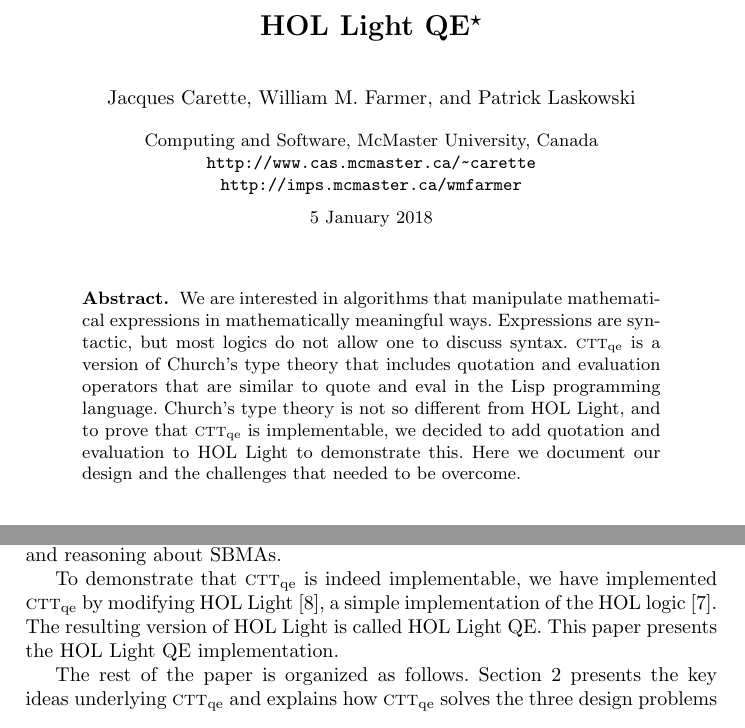
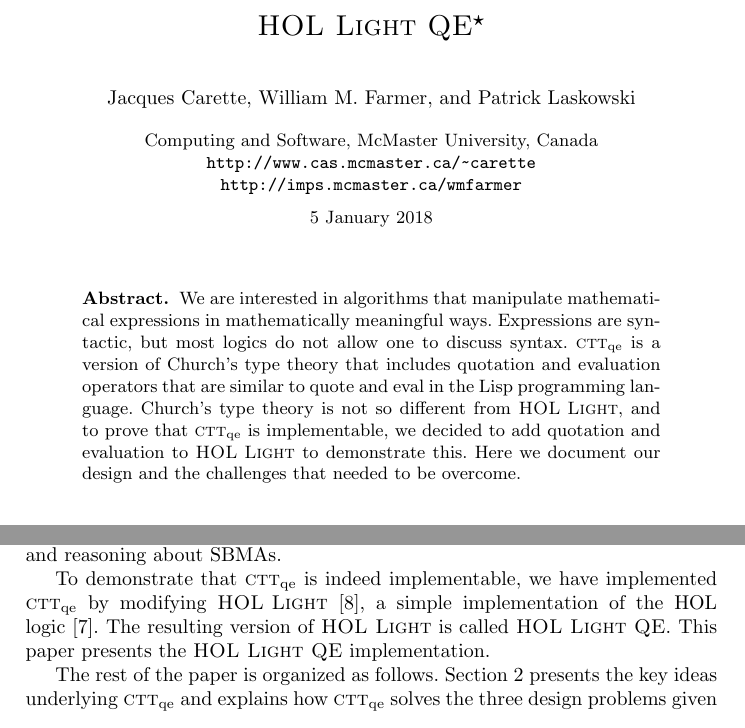
Before and after one commit to JacquesCarette/MathScheme, a LaTeX paper (papers/hol-light-qe/hol-light-qe.tex, which reads papers/hol-light-qe/hol-light-qe-def.tex): two parts of pages 1 and 2 of 6, joined at a grey line, cut so that both start at the same text. Compiled offline with pdfLaTeX.

Commit message:
use macro. Fix typo.

```diff
--- a/papers/hol-light-qe/hol-light-qe-def.tex
+++ b/papers/hol-light-qe/hol-light-qe-def.tex
@@ -77,7 +77,7 @@
 \newcommand{\pfsysuqeplus}{$\overline{{\cal P}^{\rm uqe}}$}
 \newcommand{\pfsysuqe}{${\cal P}^{\rm uqe}$}
 \newcommand{\sub}{\d{\sf S}}
-\newcommand{\HL}{$\mbox{\sc HOL Ligt}$}
+\newcommand{\HL}{$\mbox{\sc HOL Light}$}
 \newcommand{\HLQE}{$\mbox{\sc HOL Light QE}$}
 
 \newcommand{\seq}[1]{{\langle #1 \rangle}}
--- a/papers/hol-light-qe/hol-light-qe.tex
+++ b/papers/hol-light-qe/hol-light-qe.tex
@@ -10,7 +10,7 @@
 
 \input{hol-light-qe-def}
 
-\title{HOL Light QE\thanks{This research was supported by NSERC.}}
+\title{\HLQE\thanks{This research was supported by NSERC.}}
 
 \author{Jacques Carette, William M. Farmer, and Patrick Laskowski}
 
@@ -34,9 +34,9 @@
 {\churchqe} is a version of Church's type theory that includes
 quotation and evaluation operators that are similar to quote and eval
 in the Lisp programming language. Church's type theory is not so
-different from HOL Light, and to prove that {\churchqe} is
+different from \HL, and to prove that {\churchqe} is
 implementable, we decided to add quotation and evaluation to
-HOL Light to demonstrate this. Here we document our design and the
+\HL{} to demonstrate this. Here we document our design and the
 challenges that needed to be overcome.
 \end{abstract}
 
@@ -138,10 +138,10 @@
 applying, and reasoning about SBMAs.
 
 To demonstrate that {\churchqe} is indeed implementable, we have
-implemented {\churchqe} by modifying HOL Light~\cite{Harrison09}, a
+implemented {\churchqe} by modifying \HL~\cite{Harrison09}, a
 simple implementation of the HOL logic~\cite{GordonMelham93}.  The
-resulting version of HOL Light is called HOL Light QE.  This paper
-presents the HOL Light QE implementation.
+resulting version of \HL{} is called \HLQE.  This paper
+presents the \HLQE{} implementation.
 
 The rest of the paper is organized as follows.
 Section~\ref{sec:ctt-qe} presents the key ideas underlying {\churchqe}
```
Also changed, not shown: papers/hol-light-qe/hol-light-qe.tex (12 more changed lines).
